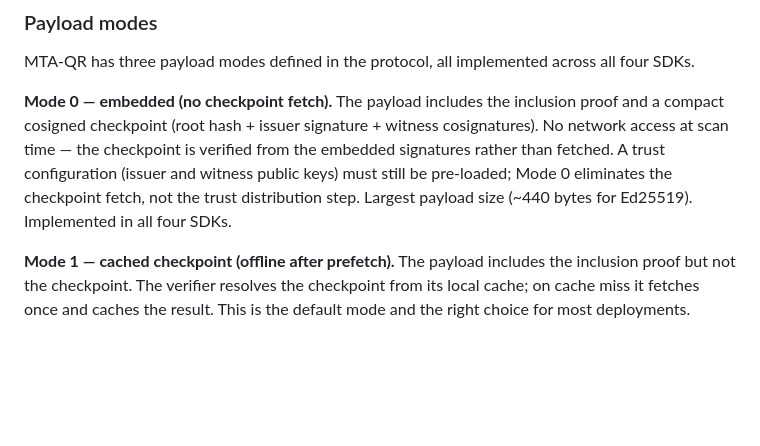
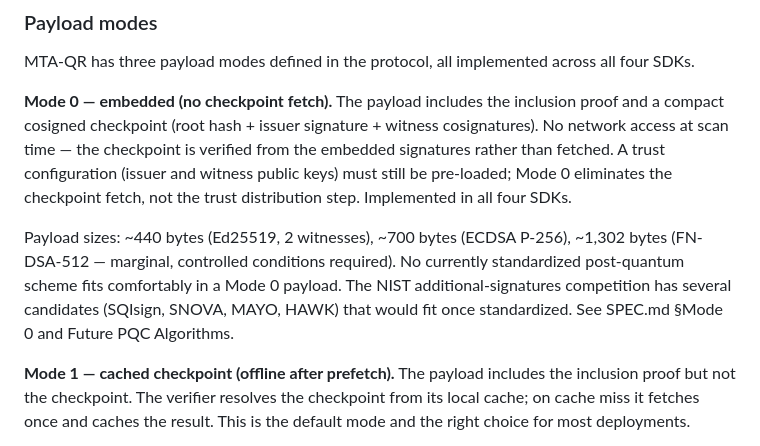
Before and after one commit to PeculiarVentures/mta-qr-demo, a Markdown page: README.md, the part around the change. Drawn GitHub-style; blank space fills up the shorter version.

```diff
--- a/README.md
+++ b/README.md
@@ -102,7 +102,9 @@ Each verifier asserts the `mode` field on the result matches the issued payload
 
 MTA-QR has three payload modes defined in the protocol, all implemented across all four SDKs.
 
-**Mode 0 — embedded (no checkpoint fetch).** The payload includes the inclusion proof and a compact cosigned checkpoint (root hash + issuer signature + witness cosignatures). No network access at scan time — the checkpoint is verified from the embedded signatures rather than fetched. A trust configuration (issuer and witness public keys) must still be pre-loaded; Mode 0 eliminates the checkpoint fetch, not the trust distribution step. Largest payload size (~440 bytes for Ed25519). Implemented in all four SDKs.
+**Mode 0 — embedded (no checkpoint fetch).** The payload includes the inclusion proof and a compact cosigned checkpoint (root hash + issuer signature + witness cosignatures). No network access at scan time — the checkpoint is verified from the embedded signatures rather than fetched. A trust configuration (issuer and witness public keys) must still be pre-loaded; Mode 0 eliminates the checkpoint fetch, not the trust distribution step. Implemented in all four SDKs.
+
+Payload sizes: ~440 bytes (Ed25519, 2 witnesses), ~700 bytes (ECDSA P-256), ~1,302 bytes (FN-DSA-512 — marginal, controlled conditions required). No currently standardized post-quantum scheme fits comfortably in a Mode 0 payload. The NIST additional-signatures competition has several candidates (SQIsign, SNOVA, MAYO, HAWK) that would fit once standardized. See SPEC.md §Mode 0 and Future PQC Algorithms.
 
 **Mode 1 — cached checkpoint (offline after prefetch).** The payload includes the inclusion proof but not the checkpoint. The verifier resolves the checkpoint from its local cache; on cache miss it fetches once and caches the result. This is the default mode and the right choice for most deployments.
 
```
Also changed, not shown: SPEC.md (+82 -2 lines).
